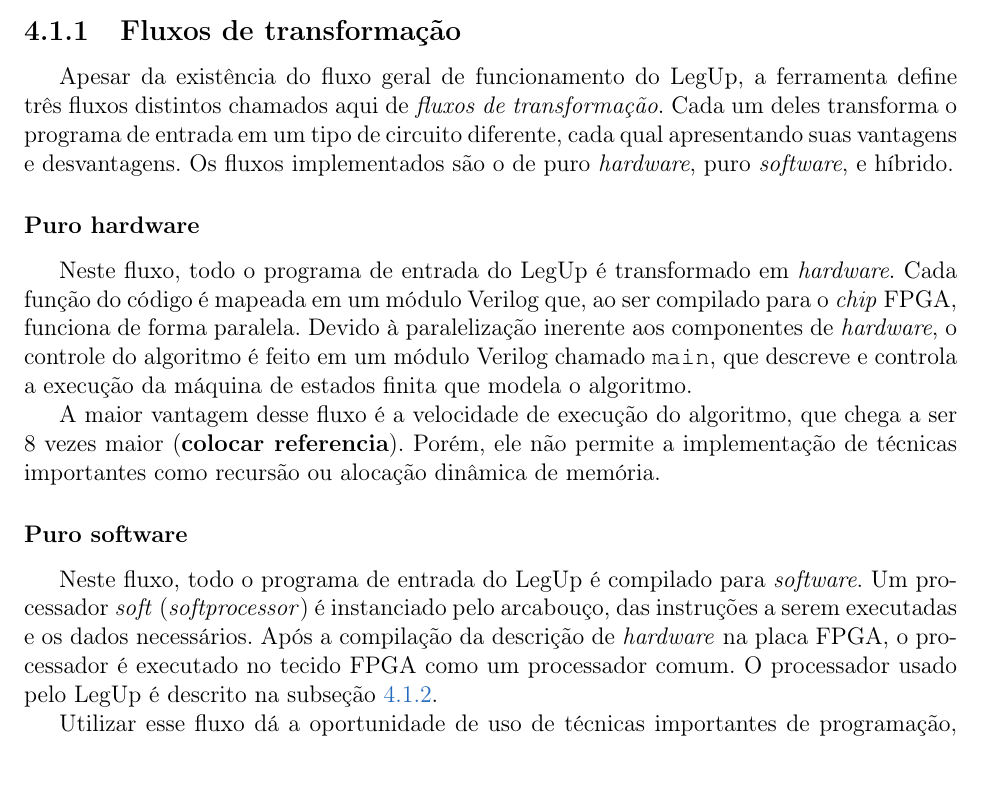
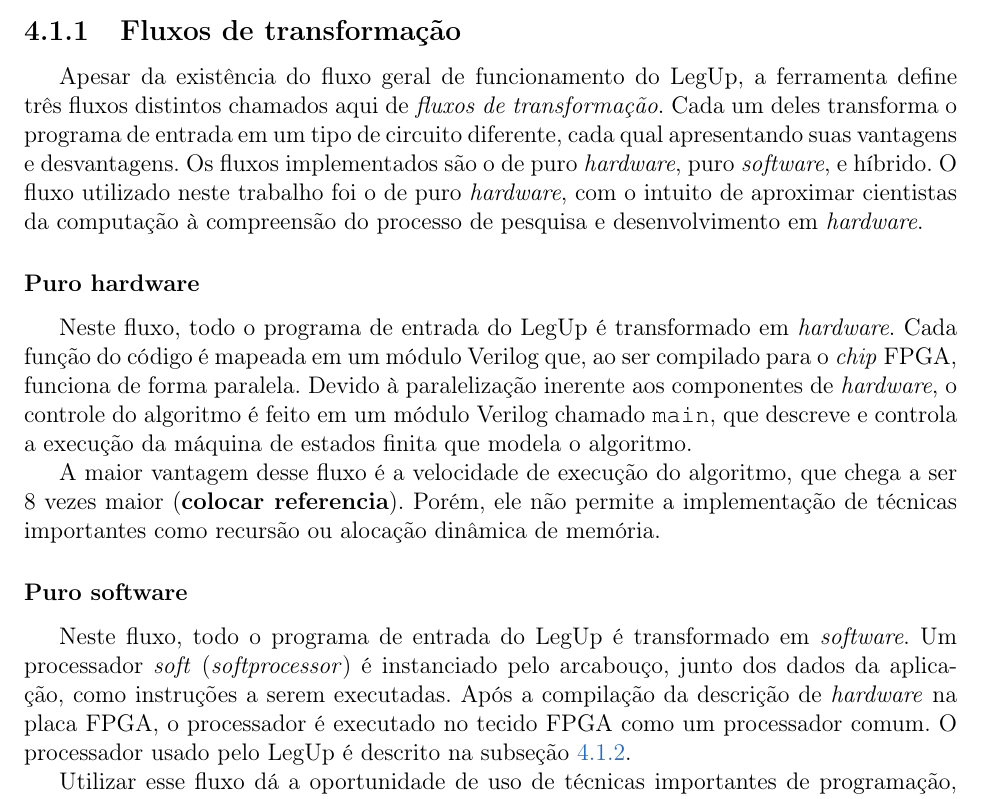
Before and after one commit to JoaoHL/tcc, a LaTeX thesis (anotacoes/template/monografia_template.tex, which reads anotacoes/template/cap-legup.tex): part of page 20 of 29, cut so that both start at the same text. Compiled offline with pdfLaTeX; the source files are stored in an older character set and shown here as Unicode.

Commit message:
algumas alterações

```diff
--- a/anotacoes/template/cap-legup.tex
+++ b/anotacoes/template/cap-legup.tex
@@ -18,7 +18,7 @@
 
 \subsection{Fluxos de transformação}
 
-Apesar da existência do fluxo geral de funcionamento do LegUp, a ferramenta define três fluxos distintos chamados aqui de \textit{fluxos de transformação}. Cada um deles transforma o programa de entrada em um tipo de circuito diferente, cada qual apresentando suas vantagens e desvantagens. Os fluxos implementados são o de puro \textit{hardware}, puro \textit{software}, e híbrido.
+Apesar da existência do fluxo geral de funcionamento do LegUp, a ferramenta define três fluxos distintos chamados aqui de \textit{fluxos de transformação}. Cada um deles transforma o programa de entrada em um tipo de circuito diferente, cada qual apresentando suas vantagens e desvantagens. Os fluxos implementados são o de puro \textit{hardware}, puro \textit{software}, e híbrido. O fluxo utilizado neste trabalho foi o de puro \textit{hardware}, com o intuito de aproximar cientistas da computação à compreensão do processo de pesquisa e desenvolvimento em \textit{hardware}.
 
 \subsubsection{Puro hardware}
 
@@ -29,7 +29,7 @@
 
 \subsubsection{Puro software}
 
-Neste fluxo, todo o programa de entrada do LegUp é compilado para \textit{software}. Um processador \textit{soft} (\textit{softprocessor}) é instanciado pelo arcabouço, das instruções a serem executadas e os dados necessários. Após a compilação da descrição de \textit{hardware} na placa FPGA, o processador é executado no tecido FPGA como um processador comum. O processador usado pelo LegUp é descrito na subseção \ref{subsubsection:tiger}.
+Neste fluxo, todo o programa de entrada do LegUp é transformado em \textit{software}. Um processador \textit{soft} (\textit{softprocessor}) é instanciado pelo arcabouço, junto dos dados da aplicação, como instruções a serem executadas. Após a compilação da descrição de \textit{hardware} na placa FPGA, o processador é executado no tecido FPGA como um processador comum. O processador usado pelo LegUp é descrito na subseção \ref{subsubsection:tiger}.
 
 Utilizar esse fluxo dá a oportunidade de uso de técnicas importantes de programação, como recursão e alocação dinâmica de memória, ambas inviáveis via \textit{hardware} puro. Além disso, ao executar um processador de forma isolada, o único processo existente para utilizá-lo é o da aplicação da FPGA, resultando em um menor \textit{overhead} de troca de processos por parte de um sistema operacional. Entretanto, devido à frequência de \textit{clock} de um \textit{chip} FPGA ser da ordem de 10 vezes menor que o de um processador médio de um computador pessoal atual (\textbf{colocar referencia}), mesmo com a exclusividade de acesso do processo ao processador, a velocidade de execução pode ser muito inferior a um sistema embarcado com processador de uso geral implementado em um ASIC.
 
```
Also changed, not shown: 1 other file.
